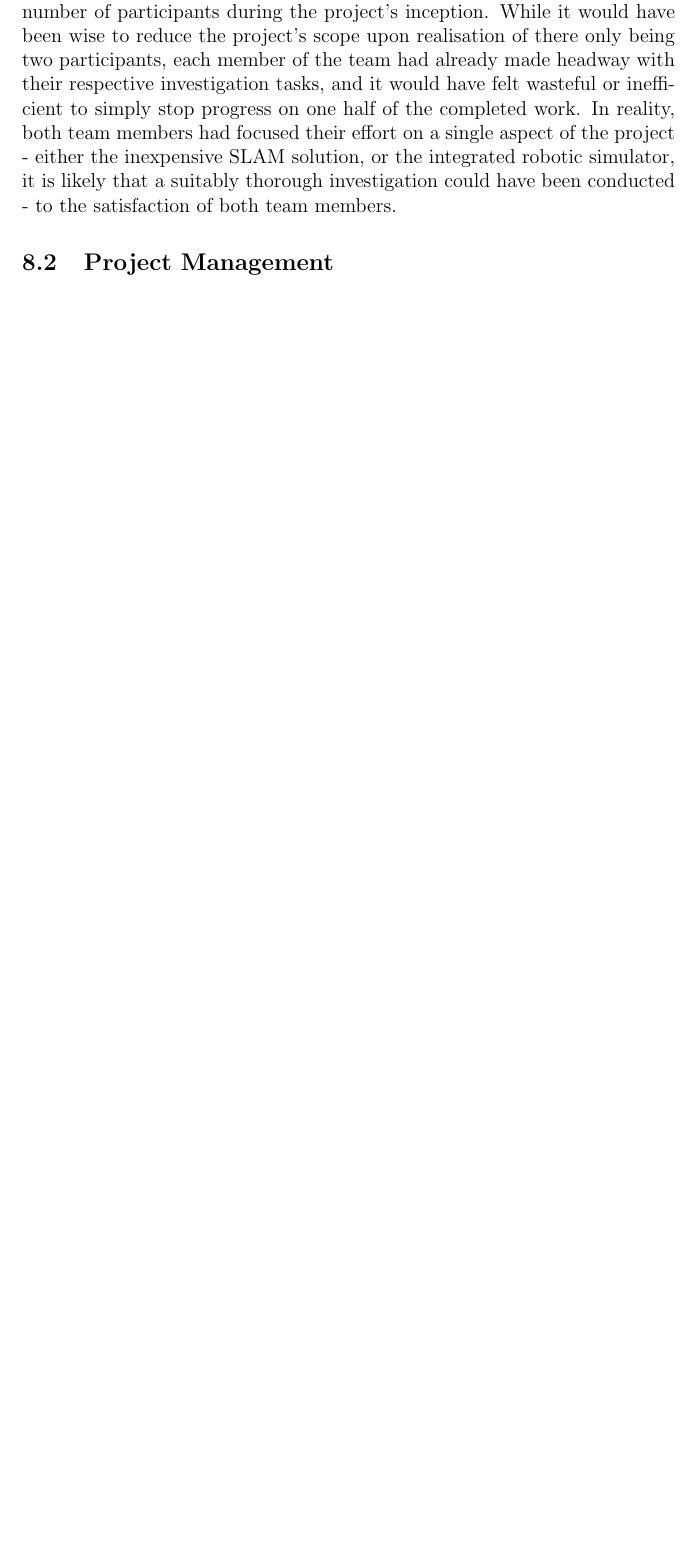
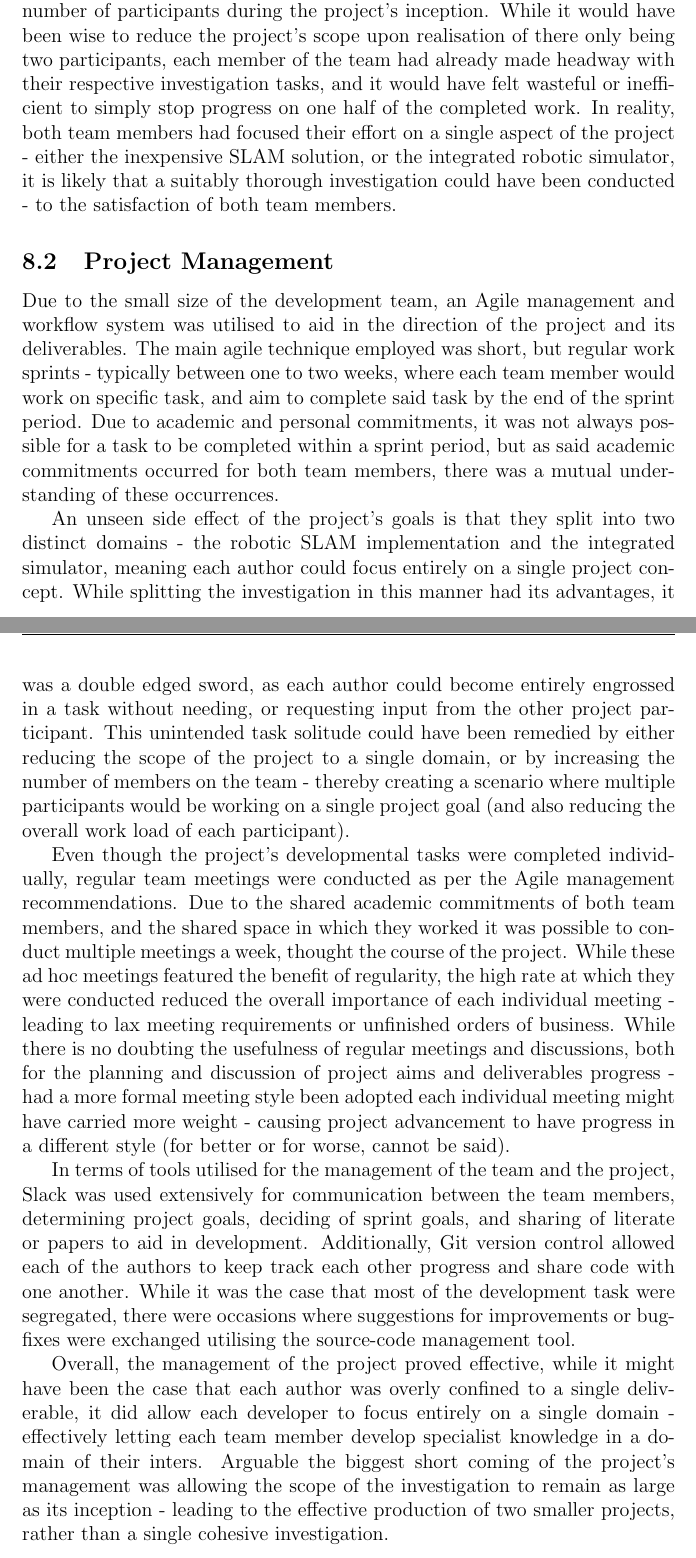
Before and after one commit to neaop/set11516_report, a LaTeX paper (tex/report.tex, which reads tex/report_reflection.tex): part of page 30 of 33 before the commit and two parts of pages 30 and 31 of 35 after it, the two joined at a grey line, cut so that both start at the same text, the shorter picture padded with empty space. Compiled offline with pdfLaTeX.

Commit message:
Add project management to reflection

```diff
--- a/tex/report_reflection.tex
+++ b/tex/report_reflection.tex
@@ -24,7 +24,64 @@ conducted - to the satisfaction of both team members.
 
 
 \subsection{Project Management}
+Due to the small size of the development team, an Agile management and
+workflow system was utilised to aid in the direction of the project and its
+deliverables.
+The main agile technique employed was short, but regular work sprints -
+typically between one to two weeks, where each team member would work on
+specific task, and aim to complete said task by the end of the sprint period.
+Due to academic and personal commitments, it was not always possible for a task
+to be completed within a sprint period, but as said academic commitments
+occurred for both team members, there was a mutual understanding of these
+occurrences.
 
+An unseen side effect of the project's goals is that they split into two
+distinct domains - the robotic SLAM implementation and the integrated
+simulator, meaning each author could focus entirely on a single project
+concept.
+While splitting the investigation in this manner had its advantages, it was a
+double edged sword, as each author could become entirely engrossed in a task
+without needing, or requesting input from the other project participant.
+This unintended task solitude could have been remedied by either reducing the
+scope of the project to a single domain, or by increasing the number of
+members on the team - thereby creating a scenario where multiple participants
+would be working on a single project goal (and also reducing the overall work
+load of each participant).
+
+Even though the project's developmental tasks were completed individually,
+regular team meetings were conducted as per the Agile management
+recommendations.
+Due to the shared academic commitments of both team members, and the shared
+space in which they worked it was possible to conduct multiple meetings a
+week, thought the course of the project.
+While these ad hoc meetings featured the benefit of regularity, the high rate
+at which they were conducted reduced the overall importance of each individual
+meeting - leading to lax meeting requirements or unfinished orders of business.
+While there is no doubting the usefulness of regular meetings and discussions,
+both for the planning and discussion of project aims and deliverables
+progress - had a more formal meeting style been adopted each individual meeting
+might have carried more weight - causing project advancement to have progress
+in a different style (for better or for worse, cannot be said).
+
+In terms of tools utilised for the management of the team and the project,
+Slack was used extensively for communication between the team members,
+determining project goals, deciding of sprint goals, and sharing of literate
+or papers to aid in development.
+Additionally, Git version control allowed each of the authors to keep track
+each other progress and share code with one another.
+While it was the case that most of the development task were segregated, there
+were occasions where suggestions for improvements or bug-fixes were exchanged
+utilising the source-code management tool.
+
+Overall, the management of the project proved effective, while it might have
+been the case that each author was overly confined to a single deliverable,
+it did allow each developer to focus entirely on a single domain - effectively
+letting each team member develop specialist knowledge in a domain of their
+inters.
+Arguable the biggest short coming of the project's management was allowing
+the scope of the investigation to remain as large as its inception - leading
+to the effective production of two smaller projects, rather than a single
+cohesive investigation.
 
 \subsection{Personal Comments}
 The following are the thoughts and comments of the project's authors,
```
Also changed, not shown: tex/report_reflection.tex (2 more changed lines).
